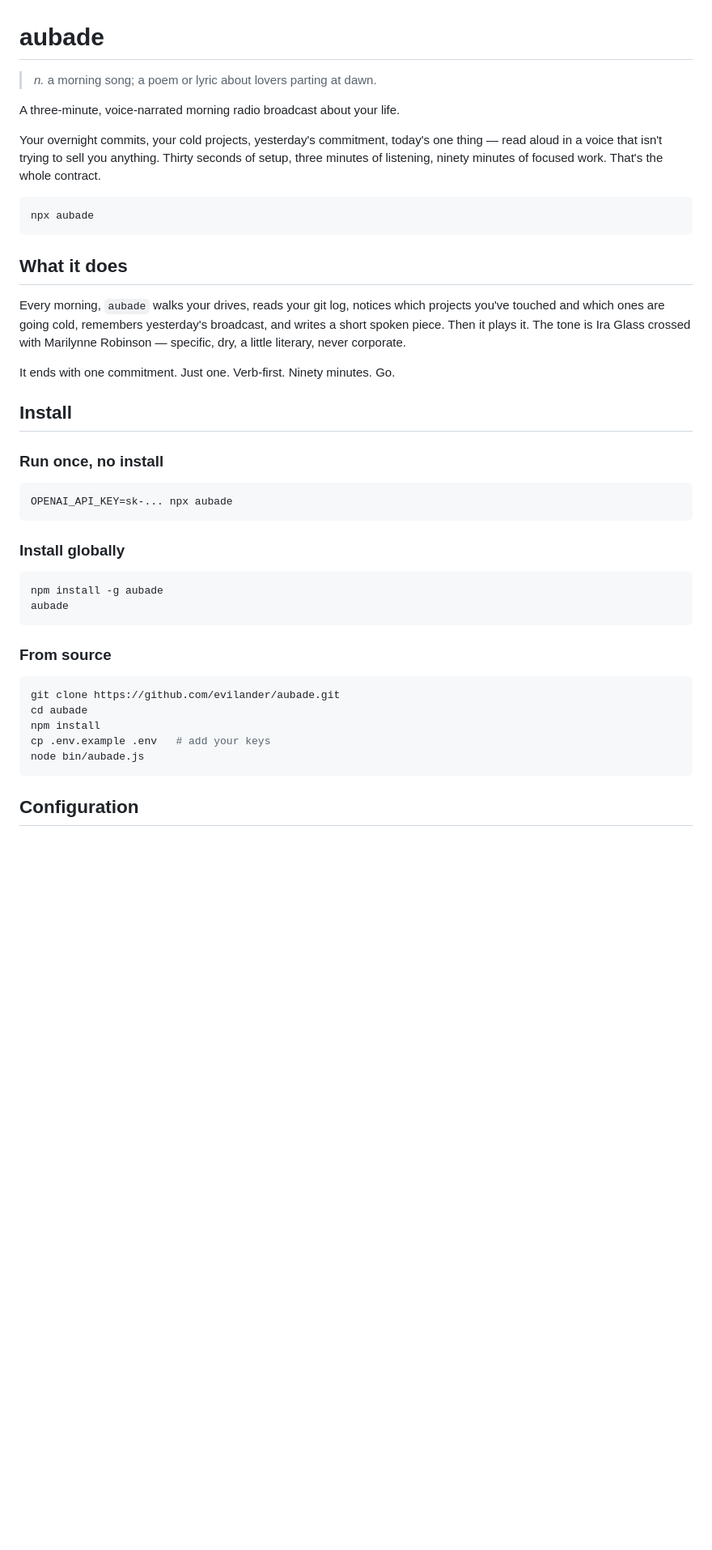
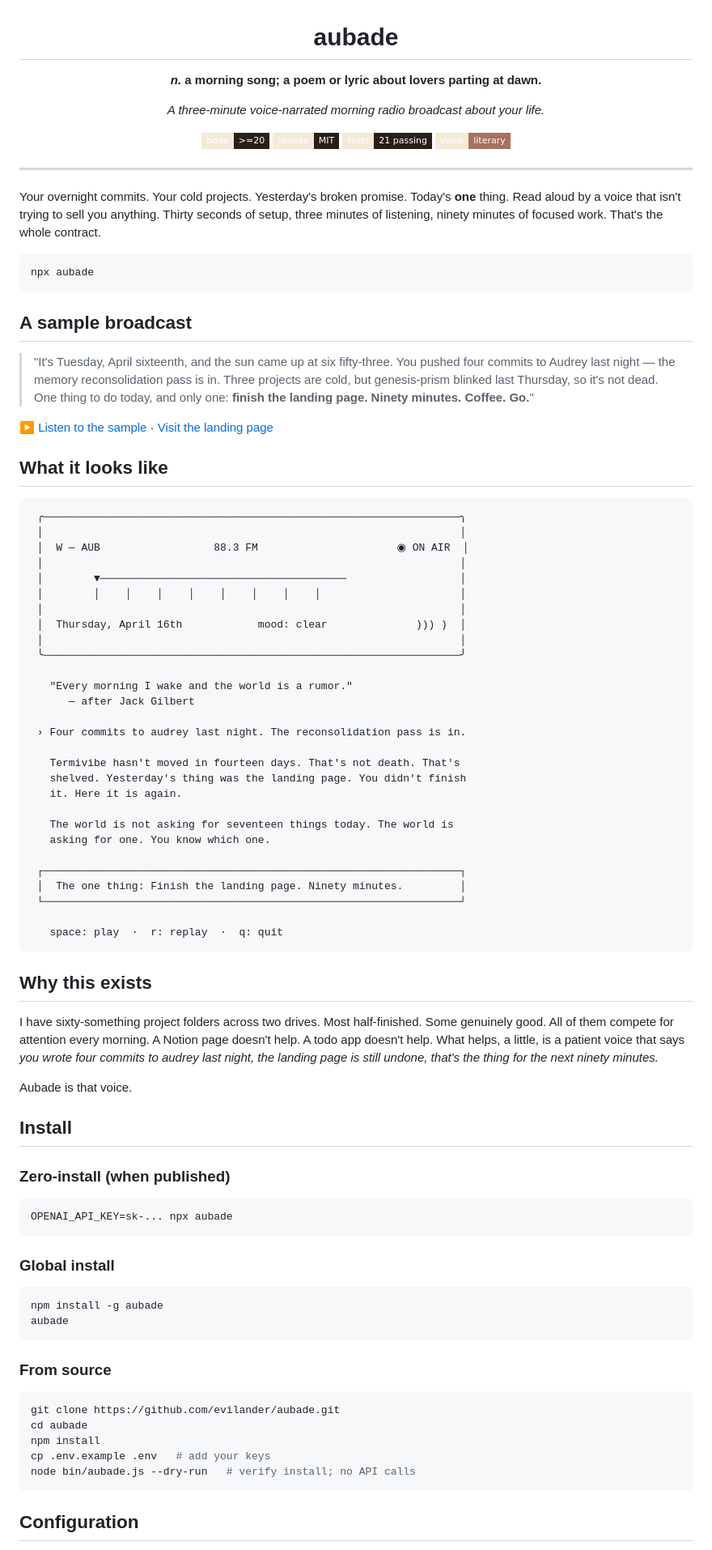
Before and after one commit to Evilander/aubade, a Markdown page: README.md, the part around one of its changes. Shown at 81% size. Rendered like a GitHub page; badges without logos; blank space fills up the shorter version.

````diff
--- a/README.md
+++ b/README.md
@@ -1,30 +3,78 @@
 # aubade
 
-> *n.* a morning song; a poem or lyric about lovers parting at dawn.
+**_n._ a morning song; a poem or lyric about lovers parting at dawn.**
 
-A three-minute, voice-narrated morning radio broadcast about your life.
+*A three-minute voice-narrated morning radio broadcast about your life.*
 
-Your overnight commits, your cold projects, yesterday's commitment, today's one thing — read aloud in a voice that isn't trying to sell you anything. Thirty seconds of setup, three minutes of listening, ninety minutes of focused work. That's the whole contract.
+[![Node.js](https://img.shields.io/badge/node-%3E%3D20-2a1f18?style=flat-square&labelColor=f4ead6)](https://nodejs.org)
+[![License: MIT](https://img.shields.io/badge/license-MIT-2a1f18?style=flat-square&labelColor=f4ead6)](LICENSE)
+[![Tests](https://img.shields.io/badge/tests-21%20passing-2a1f18?style=flat-square&labelColor=f4ead6)](#tests)
+[![Voice](https://img.shields.io/badge/voice-literary-a8705e?style=flat-square&labelColor=f4ead6)](#the-shape)
+
+</div>
+
+---
+
+Your overnight commits. Your cold projects. Yesterday's broken promise. Today's **one** thing. Read aloud by a voice that isn't trying to sell you anything. Thirty seconds of setup, three minutes of listening, ninety minutes of focused work. That's the whole contract.
 
 ```bash
 npx aubade
 ```
 
-## What it does
+## A sample broadcast
 
-Every morning, `aubade` walks your drives, reads your git log, notices which projects you've touched and which ones are going cold, remembers yesterday's broadcast, and writes a short spoken piece. Then it plays it. The tone is Ira Glass crossed with Marilynne Robinson — specific, dry, a little literary, never corporate.
+> "It's Tuesday, April sixteenth, and the sun came up at six fifty-three. You pushed four commits to Audrey last night — the memory reconsolidation pass is in. Three projects are cold, but genesis-prism blinked last Thursday, so it's not dead. One thing to do today, and only one: **finish the landing page. Ninety minutes. Coffee. Go.**"
 
-It ends with one commitment. Just one. Verb-first. Ninety minutes. Go.
+[▶ Listen to the sample](landing/sample.mp3) · [Visit the landing page](landing/index.html)
+
+## What it looks like
+
+```
+ ╭──────────────────────────────────────────────────────────────────╮
+ │                                                                  │
+ │  W — AUB                  88.3 FM                      ◉ ON AIR  │
+ │                                                                  │
+ │        ▼───────────────────────────────────────                  │
+ │        │    │    │    │    │    │    │    │                      │
+ │                                                                  │
+ │  Thursday, April 16th            mood: clear              ))) )  │
+ │                                                                  │
+ ╰──────────────────────────────────────────────────────────────────╯
+
+   "Every morning I wake and the world is a rumor."
+      — after Jack Gilbert
+
+ › Four commits to audrey last night. The reconsolidation pass is in.
+
+   Termivibe hasn't moved in fourteen days. That's not death. That's
+   shelved. Yesterday's thing was the landing page. You didn't finish
+   it. Here it is again.
+
+   The world is not asking for seventeen things today. The world is
+   asking for one. You know which one.
+
+ ┌──────────────────────────────────────────────────────────────────┐
+ │  The one thing: Finish the landing page. Ninety minutes.         │
+ └──────────────────────────────────────────────────────────────────┘
+
+   space: play  ·  r: replay  ·  q: quit
+```
+
+## Why this exists
+
+I have sixty-something project folders across two drives. Most half-finished. Some genuinely good. All of them compete for attention every morning. A Notion page doesn't help. A todo app doesn't help. What helps, a little, is a patient voice that says *you wrote four commits to audrey last night, the landing page is still undone, that's the thing for the next ninety minutes.*
+
+Aubade is that voice.
 
 ## Install
 
-### Run once, no install
+### Zero-install (when published)
 
 ```bash
 OPENAI_API_KEY=sk-... npx aubade
 ```
 
-### Install globally
+### Global install
 
 ```bash
 npm install -g aubade
@@ -38,7 +88,7 @@ git clone https://github.com/evilander/aubade.git
 cd aubade
 npm install
 cp .env.example .env   # add your keys
-node bin/aubade.js
+node bin/aubade.js --dry-run   # verify install; no API calls
 ```
 
 ## Configuration
````
Also changed, not shown: other parts of README.md (+126 -60 lines).
